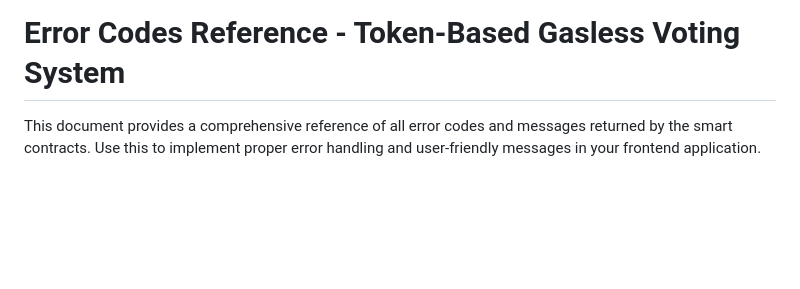
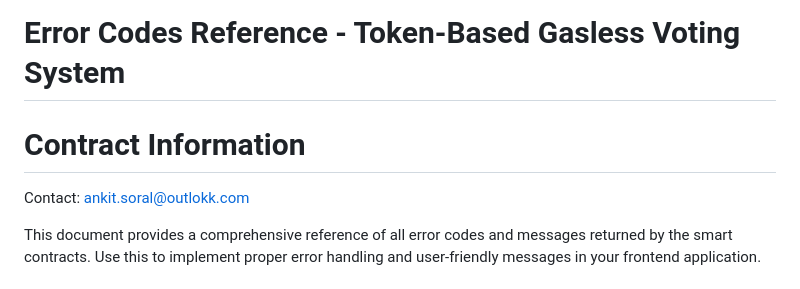
Before and after one commit to soralank/votingsystem, a Markdown page: docs/ERROR_CODES.md, the part around the change. Rendered like a GitHub page; blank space fills up the shorter version.

Commit message:
UPdated contact information

```diff
--- a/docs/ERROR_CODES.md
+++ b/docs/ERROR_CODES.md
@@ -1,4 +1,7 @@
 # Error Codes Reference - Token-Based Gasless Voting System
+# Contract Information
+
+Contact: ankit.soral@outlokk.com
 
 This document provides a comprehensive reference of all error codes and messages returned by the smart contracts. Use this to implement proper error handling and user-friendly messages in your frontend application.
 
```
